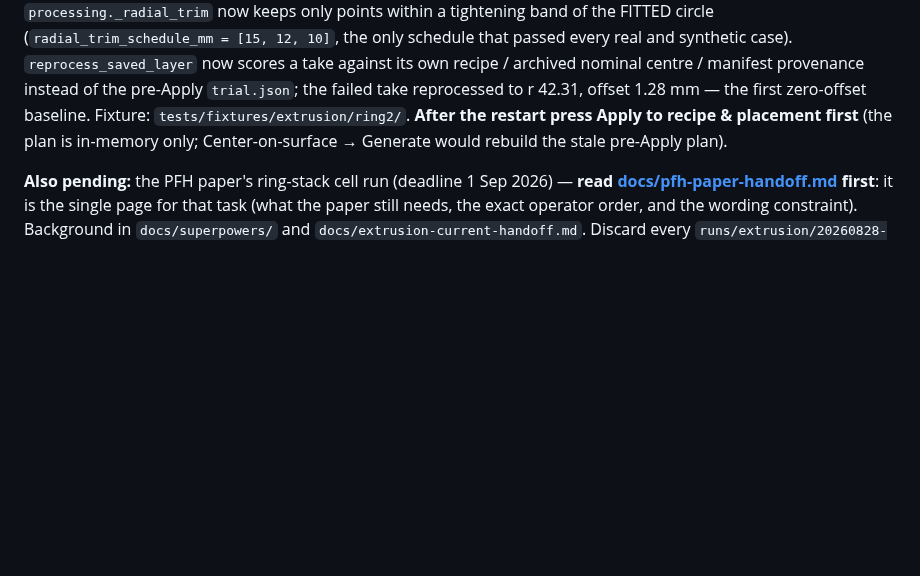
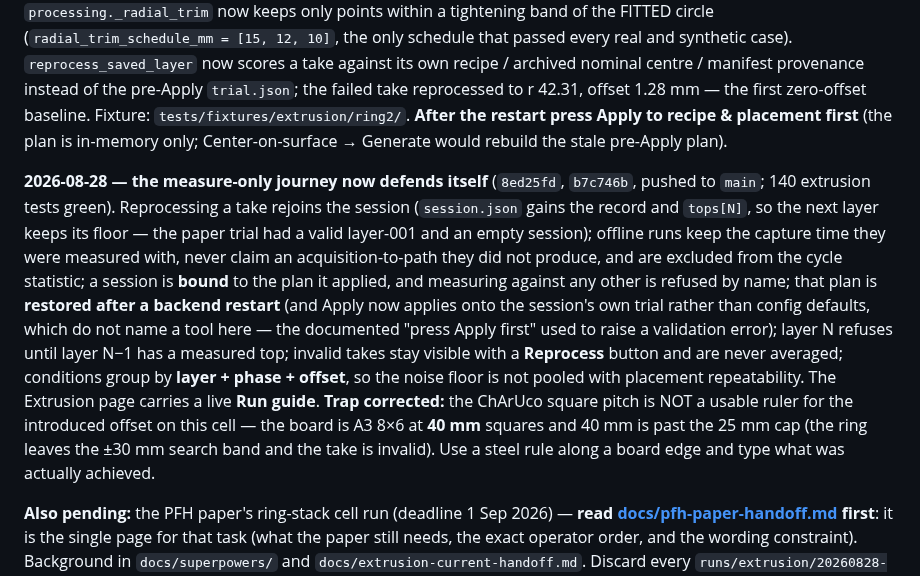
Before and after one commit to raffitch/robodk, a Markdown page: AGENTS.md, the part around the change. Drawn GitHub-style; blank space fills up the shorter version.

Commit message:
docs(agents): record the measure-only journey gates and the ruler trap
Co-Authored-By: Claude Opus 5 (1M context) <noreply@anthropic.com>
Claude-Session: https://claude.ai/code/session_0124dArWdFfminVrLPT8NY26

```diff
--- a/AGENTS.md
+++ b/AGENTS.md
@@ -134,6 +134,24 @@ the first zero-offset baseline. Fixture: `tests/fixtures/extrusion/ring2/`.
 **After the restart press Apply to recipe & placement first** (the plan is in-memory
 only; Center-on-surface → Generate would rebuild the stale pre-Apply plan).
 
+**2026-08-28 — the measure-only journey now defends itself** (`8ed25fd`, `b7c746b`,
+pushed to `main`; 140 extrusion tests green). Reprocessing a take rejoins the session
+(`session.json` gains the record and `tops[N]`, so the next layer keeps its floor —
+the paper trial had a valid layer-001 and an empty session); offline runs keep the
+capture time they were measured with, never claim an acquisition-to-path they did not
+produce, and are excluded from the cycle statistic; a session is **bound** to the plan
+it applied, and measuring against any other is refused by name; that plan is **restored
+after a backend restart** (and Apply now applies onto the session's own trial rather
+than config defaults, which do not name a tool here — the documented "press Apply
+first" used to raise a validation error); layer N refuses until layer N−1 has a
+measured top; invalid takes stay visible with a **Reprocess** button and are never
+averaged; conditions group by **layer + phase + offset**, so the noise floor is not
+pooled with placement repeatability. The Extrusion page carries a live **Run guide**.
+**Trap corrected:** the ChArUco square pitch is NOT a usable ruler for the introduced
+offset on this cell — the board is A3 8×6 at **40 mm** squares and 40 mm is past the
+25 mm cap (the ring leaves the ±30 mm search band and the take is invalid). Use a steel
+rule along a board edge and type what was actually achieved.
+
 **Also pending:** the PFH paper's ring-stack cell run (deadline 1 Sep 2026) — **read
 [docs/pfh-paper-handoff.md](docs/pfh-paper-handoff.md) first**: it is the single page for
 that task (what the paper still needs, the exact operator order, and the wording
```
